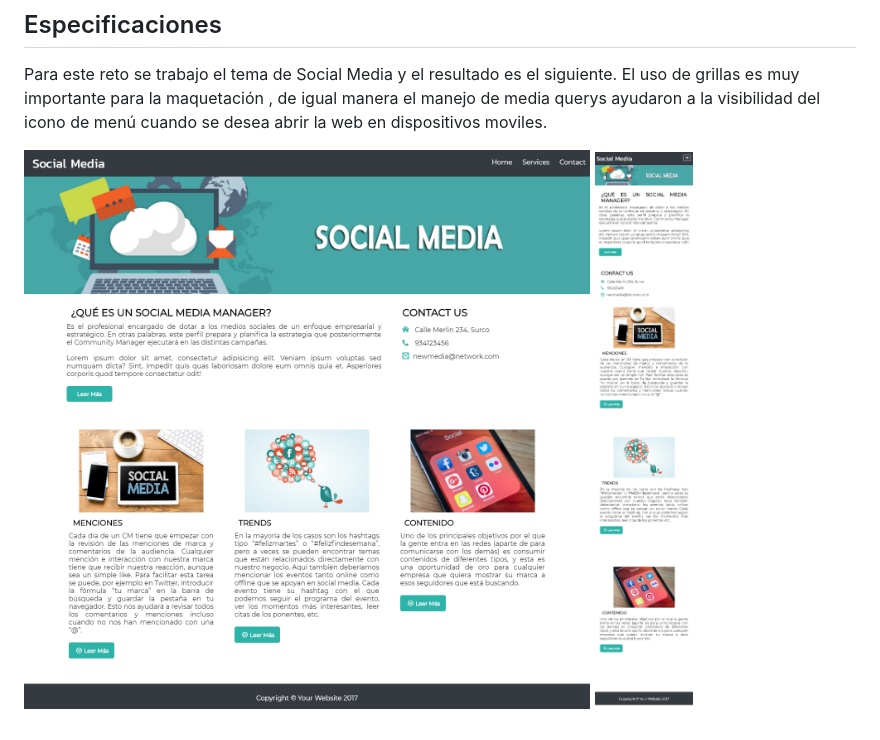
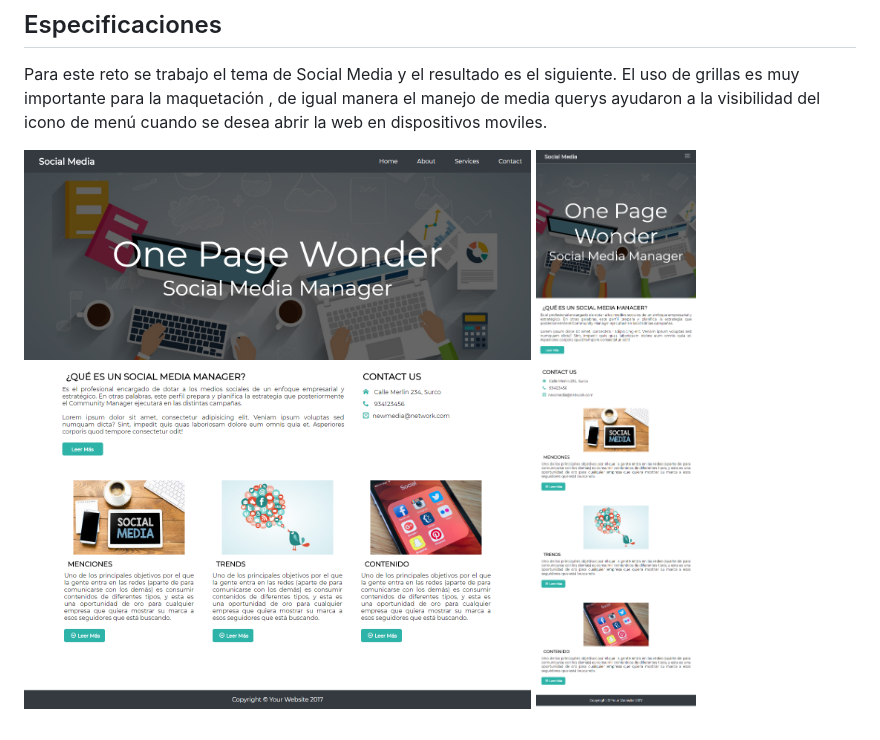
Before and after one commit to carlacentenor/socialmedia, a Markdown page: README.md, the part around the change. Drawn GitHub-style; pictures changed too: assets/docs/responsive-social.png (deleted), assets/docs/responsive2.png (added), assets/docs/socialmedia.png.

Commit message:
Readme actualizado

```diff
--- a/README.md
+++ b/README.md
@@ -14,4 +14,4 @@ Para este reto se trabajo el tema de Social Media y el resultado es el siguiente
 El uso de grillas es muy importante para la maquetación , de igual manera el manejo de media querys ayudaron a la visibilidad del icono de menú cuando se desea abrir la web en dispositivos moviles.
 
 ![Con titulo](assets/docs/socialmedia.png "titulo")
-![Con titulo](assets/docs/responsive-social.png "titulo")
+![Con titulo](assets/docs/responsive2.png "titulo")
```
